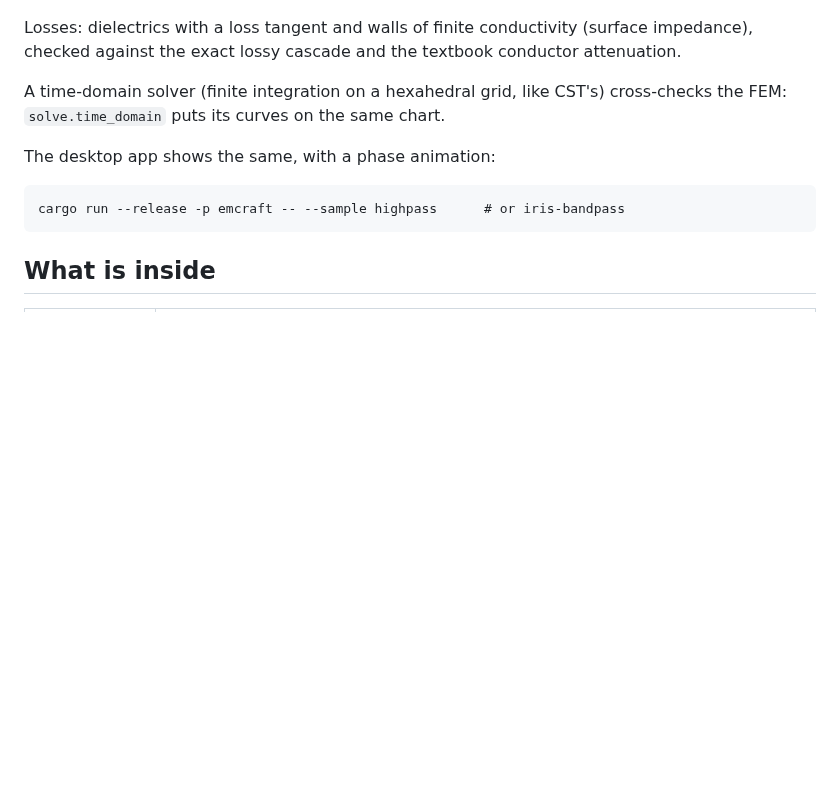
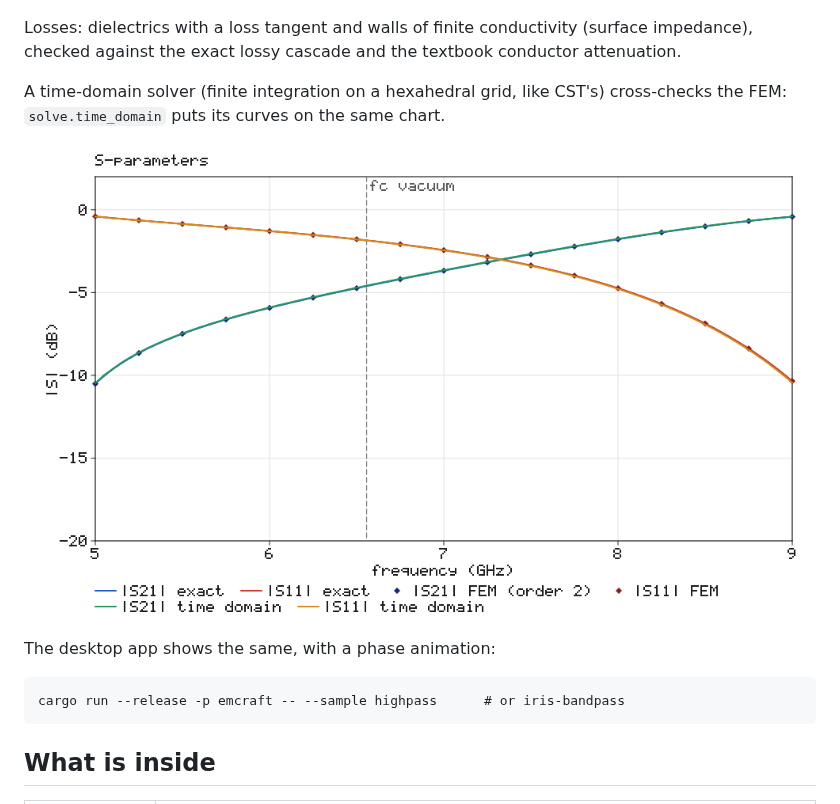
Before and after one commit to jijinbei/EMCraft, a Markdown page: README.md, the part around the change. Drawn GitHub-style; pictures changed too: docs/media/highpass-fem-fdtd.png (added); blank space fills up the shorter version.

````diff
--- a/README.md
+++ b/README.md
@@ -62,6 +62,8 @@ checked against the exact lossy cascade and the textbook conductor attenuation.
 A time-domain solver (finite integration on a hexahedral grid, like CST's) cross-checks the
 FEM: `solve.time_domain` puts its curves on the same chart.
 
+![The high-pass filter: exact, FEM and time domain](docs/media/highpass-fem-fdtd.png)
+
 The desktop app shows the same, with a phase animation:
 
 ```
````
Also changed, not shown: ATTRIBUTION.md (+1 -0 lines), docs/oracle.md (+6 -1 lines).
